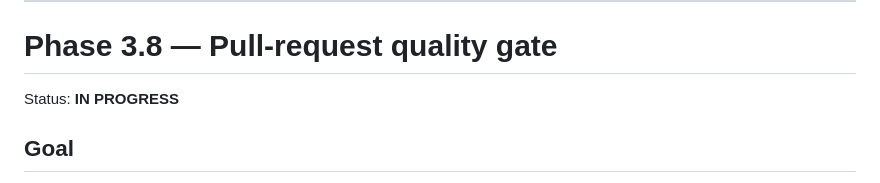
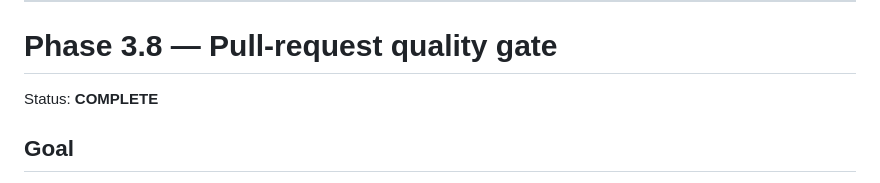
Before and after one commit to aneq05/coding_assistant_demo_repo, a Markdown page: docs/IMPLEMENTATION_PLAN.md, the part around one of its changes. Rendered like a GitHub page.

```diff
--- a/docs/IMPLEMENTATION_PLAN.md
+++ b/docs/IMPLEMENTATION_PLAN.md
@@ -571,7 +571,7 @@ Independent first-pass AI review remains a future, separate capability.
 
 # Phase 3.8 — Pull-request quality gate
 
-Status: **IN PROGRESS**
+Status: **COMPLETE**
 
 ## Goal
 
```
Also changed, not shown: other parts of docs/IMPLEMENTATION_PLAN.md (+1 -1 lines).
